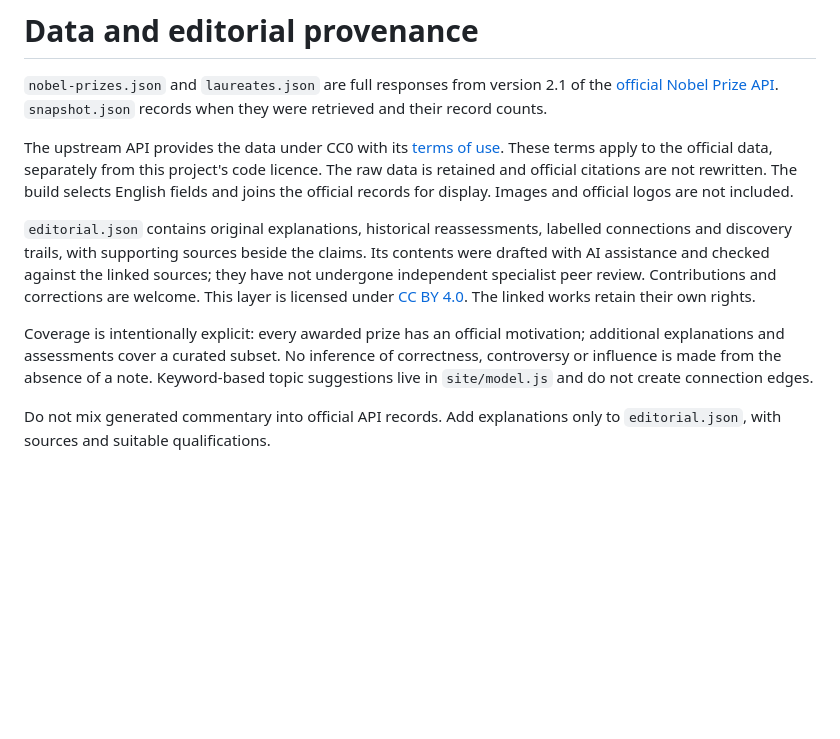
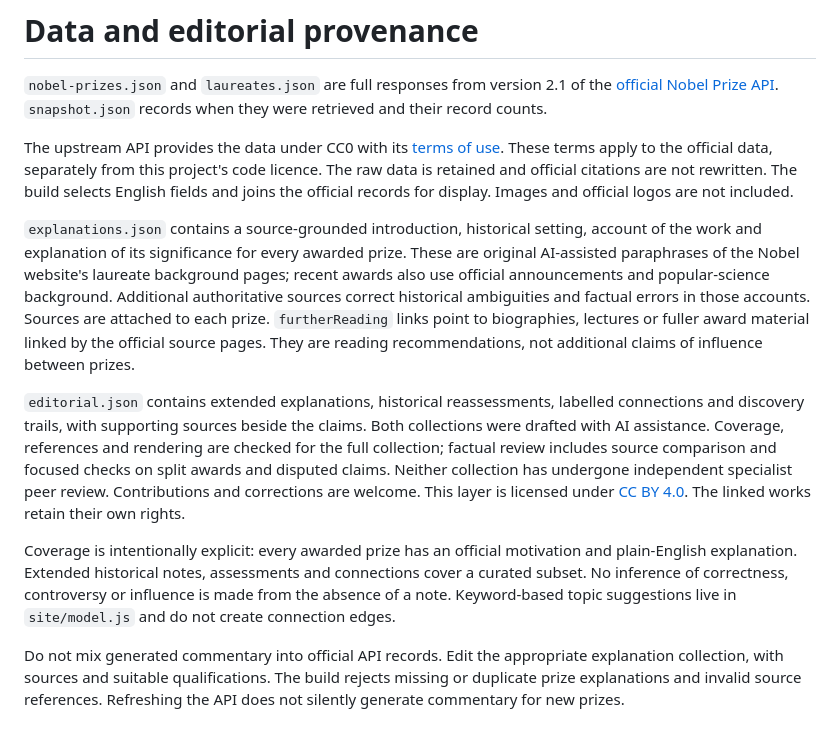
Before and after one commit to jhammant/NobelExplorer, a Markdown page: data/README.md, the part around the change. GitHub-like rendering; blank space fills up the shorter version.

Commit message:
feat: explain every Nobel prize with sources and fuller profiles

```diff
--- a/data/README.md
+++ b/data/README.md
@@ -11,18 +11,33 @@ licence. The raw data is retained and official citations are not rewritten.
 The build selects English fields and joins the official records for display.
 Images and official logos are not included.
 
-`editorial.json` contains original explanations, historical reassessments,
+`explanations.json` contains a source-grounded introduction, historical setting,
+account of the work and explanation of its significance for every awarded
+prize. These are original AI-assisted paraphrases of the Nobel website's
+laureate background pages; recent awards also use official announcements and
+popular-science background. Additional authoritative sources correct historical
+ambiguities and factual errors in those accounts. Sources are attached to each
+prize. `furtherReading` links point to biographies, lectures or fuller award material linked by the
+official source pages. They are reading recommendations, not additional claims
+of influence between prizes.
+
+`editorial.json` contains extended explanations, historical reassessments,
 labelled connections and discovery trails, with supporting sources beside the
-claims. Its contents were drafted with AI assistance and checked against the
-linked sources; they have not undergone independent specialist peer review.
+claims. Both collections were drafted with AI assistance. Coverage, references
+and rendering are checked for the full collection; factual review includes
+source comparison and focused checks on split awards and disputed claims.
+Neither collection has undergone independent specialist peer review.
 Contributions and corrections are welcome. This layer is licensed under
 [CC BY 4.0](../LICENSE-CONTENT). The linked works retain their own rights.
 
 Coverage is intentionally explicit: every awarded prize has an official
-motivation; additional explanations and assessments cover a curated subset.
+motivation and plain-English explanation. Extended historical notes,
+assessments and connections cover a curated subset.
 No inference of correctness, controversy or influence is made from the absence
 of a note. Keyword-based topic suggestions live in `site/model.js` and do not
 create connection edges.
 
-Do not mix generated commentary into official API records. Add explanations
-only to `editorial.json`, with sources and suitable qualifications.
+Do not mix generated commentary into official API records. Edit the appropriate
+explanation collection, with sources and suitable qualifications. The build
+rejects missing or duplicate prize explanations and invalid source references.
+Refreshing the API does not silently generate commentary for new prizes.
```
Also changed, not shown: CONTRIBUTING.md (+24 -1 lines), README.md (+20 -8 lines), docs/images/prize-detail.png (added), 14 other files.
